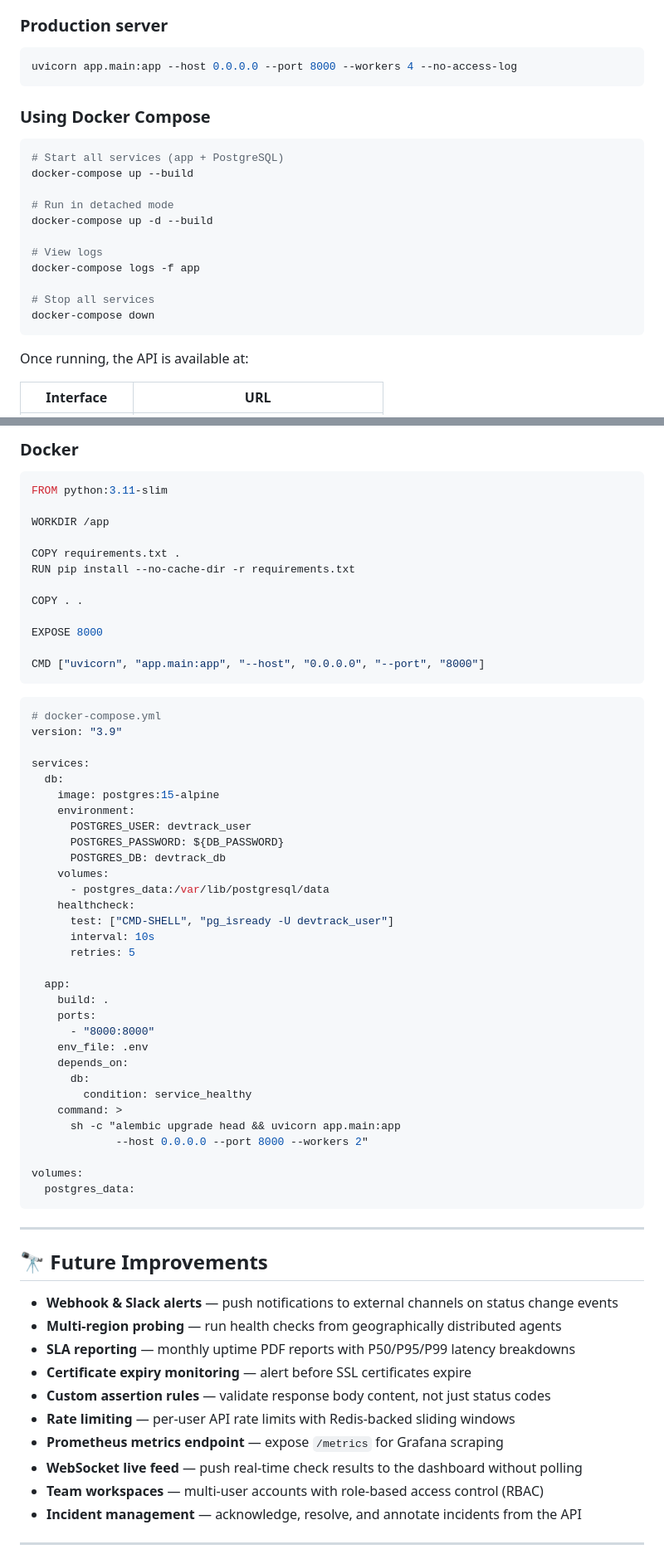
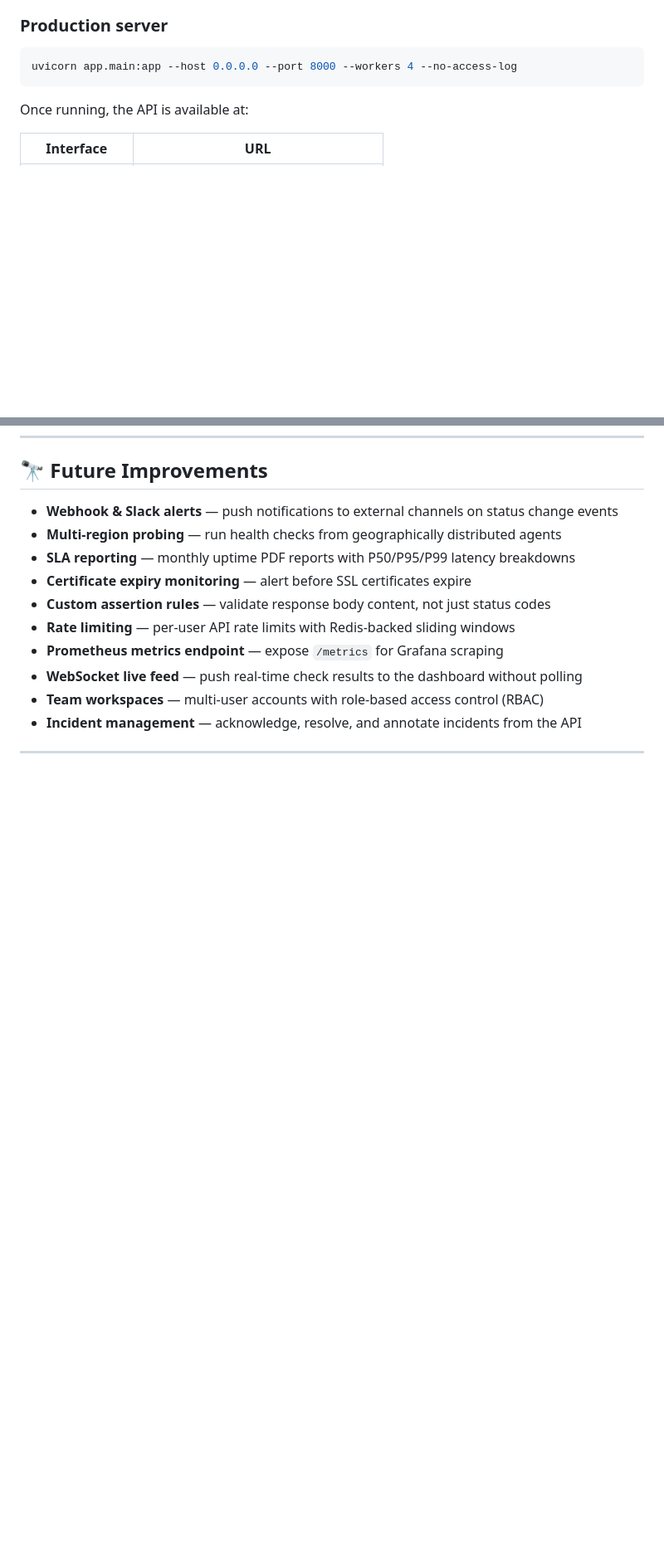
Before and after one commit to Sameed995/devtrack, a Markdown page: README.md, 2 parts joined by grey strips. Shown at 83% size. Rendered like a GitHub page; blank space fills up the shorter version.

````diff
--- a/README.md
+++ b/README.md
@@ -311,22 +310,6 @@ uvicorn app.main:app --reload --host 0.0.0.0 --port 8000
 uvicorn app.main:app --host 0.0.0.0 --port 8000 --workers 4 --no-access-log
 ```
 
-### Using Docker Compose
-
-```bash
-# Start all services (app + PostgreSQL)
-docker-compose up --build
-
-# Run in detached mode
-docker-compose up -d --build
-
-# View logs
-docker-compose logs -f app
-
-# Stop all services
-docker-compose down
-```
-
 Once running, the API is available at:
 
 | Interface | URL |
@@ -662,56 +564,3 @@ server {
-### Docker
-
-```dockerfile
-FROM python:3.11-slim
-
-WORKDIR /app
-
-COPY requirements.txt .
-RUN pip install --no-cache-dir -r requirements.txt
-
-COPY . .
-
-EXPOSE 8000
-
-CMD ["uvicorn", "app.main:app", "--host", "0.0.0.0", "--port", "8000"]
-```
-
-```yaml
-# docker-compose.yml
-version: "3.9"
-
-services:
-  db:
-    image: postgres:15-alpine
-    environment:
-      POSTGRES_USER: devtrack_user
-      POSTGRES_PASSWORD: ${DB_PASSWORD}
-      POSTGRES_DB: devtrack_db
-    volumes:
-      - postgres_data:/var/lib/postgresql/data
-    healthcheck:
-      test: ["CMD-SHELL", "pg_isready -U devtrack_user"]
-      interval: 10s
-      retries: 5
-
-  app:
-    build: .
-    ports:
-      - "8000:8000"
-    env_file: .env
-    depends_on:
-      db:
-        condition: service_healthy
-    command: >
-      sh -c "alembic upgrade head && uvicorn app.main:app
-             --host 0.0.0.0 --port 8000 --workers 2"
-
-volumes:
-  postgres_data:
-```
-
----
-
 ## 🔭 Future Improvements
 
 - **Webhook & Slack alerts** — push notifications to external channels on status change events
````
Also changed, not shown: other parts of README.md (+0 -82 lines).
